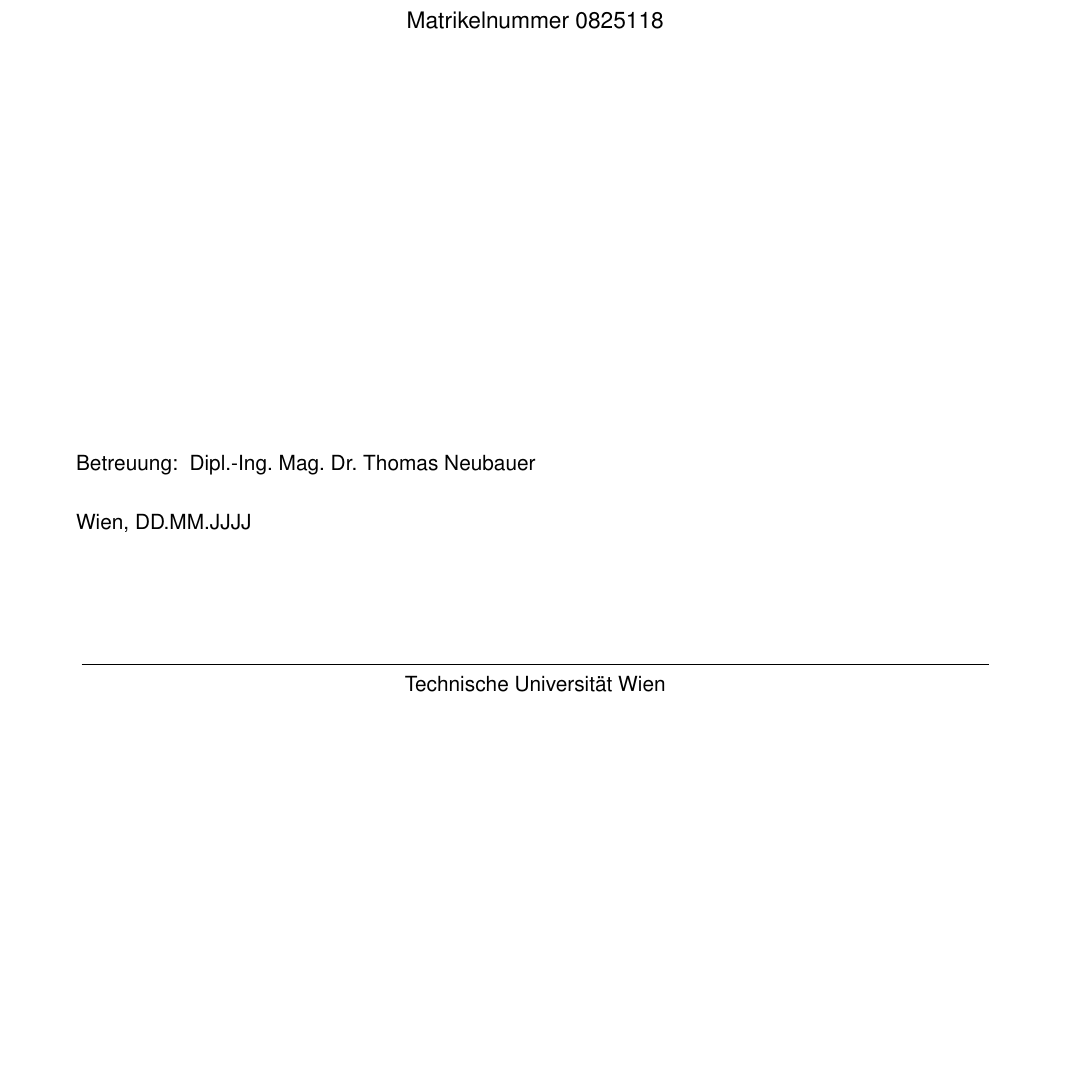
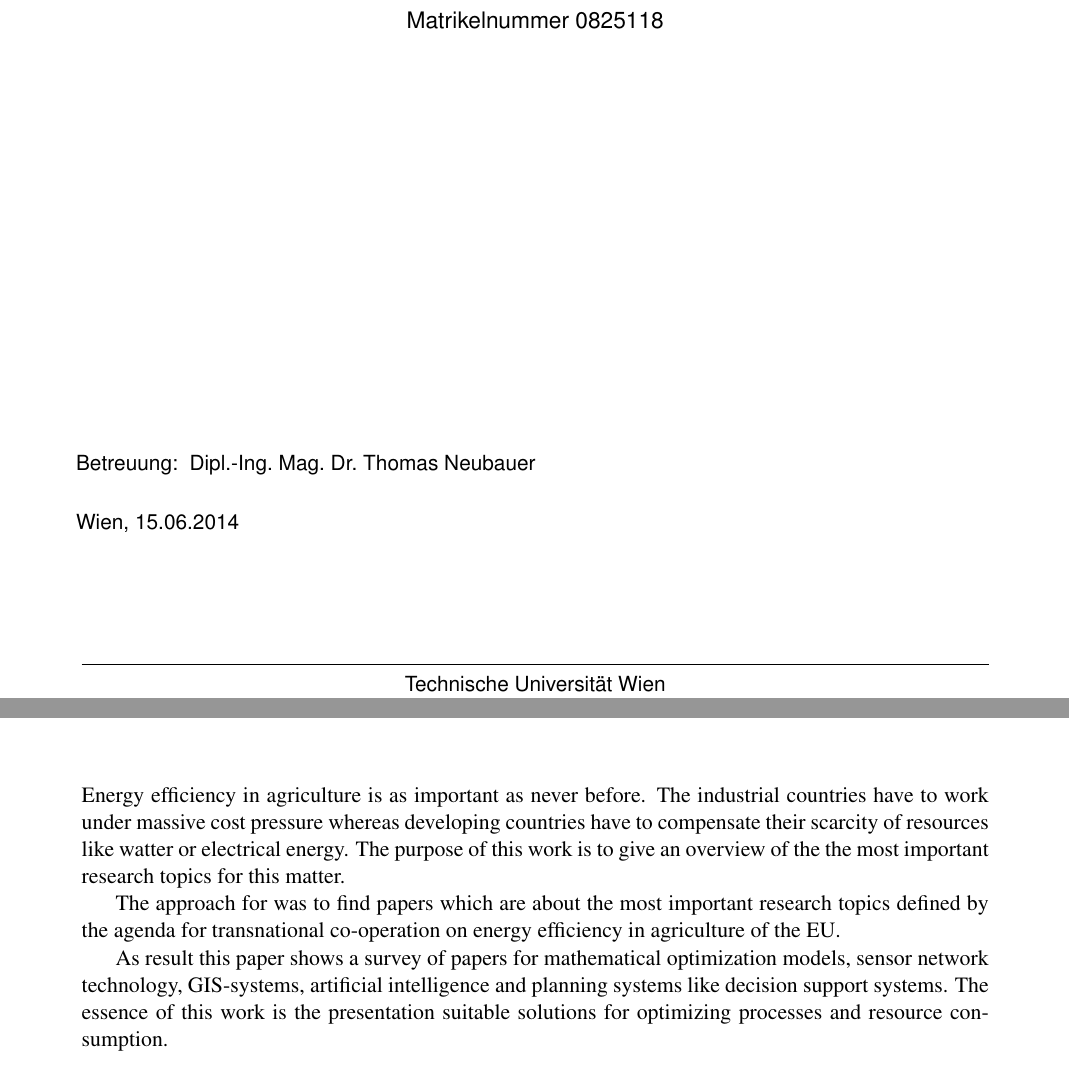
Before and after one commit to schlingel/ict-agriculture-energy-efficency, a LaTeX thesis (thesis.tex, which reads TUINFDA.sty, chapters/abstract_en.tex): part of page 1 of 30 before the commit and two parts of pages 1 and 3 of 30 after it, the two joined at a grey line, cut so that both start at the same text, the shorter picture padded with empty space. Compiled offline with pdfLaTeX; an older LaTeX class or package is replaced by its successor.

Commit message:
Added abstract

```diff
--- a/TUINFDA.sty
+++ b/TUINFDA.sty
@@ -131,7 +131,7 @@
 \gdef\tuinfthesiscurriculumen{Business Informatics}
 \gdef\tuinfthesisverfassung{Verfasser/in}
 \gdef\tuinfthesisauthor{Martina Muster}
-\gdef\tuinfthesisauthoraddress{Musterplatz 1, 1111 Wien}
+\gdef\tuinfthesisauthoraddress{Jedlersdorferstraße 182/1/27, 120 Wien}
 \gdef\tuinfthesismatrikelno{0123456}
 \gdef\tuinfthesisbetreuung{Betreuung}
 \gdef\tuinfthesisbetreins{Titel~Dr.~Vorname Familienname}
--- a/chapters/abstract_en.tex
+++ b/chapters/abstract_en.tex
@@ -1 +1,7 @@
 \chapter*{Abstract}
+
+Energy efficiency in agriculture is as important as never before. The industrial countries have to work under massive cost pressure whereas developing countries have to compensate their scarcity of resources like watter or electrical energy. The purpose of this work is to give an overview of the the most important research topics for this matter.
+
+The approach for was to find papers which are about the most important research topics defined by the agenda for transnational co-operation on energy efficiency in agriculture of the EU.
+
+As result this paper shows a survey of papers for mathematical optimization models, sensor network technology, GIS-systems, artificial intelligence and planning systems like decision support systems. The essence of this work is the presentation suitable solutions for optimizing processes and resource consumption.
--- a/thesis.tex
+++ b/thesis.tex
@@ -34,11 +34,11 @@
 
 
 \thesistitle{Einsatz von ICT zur Steigerung der Energieeffizienz im landwirtschaftlichen Bereich}
-\thesisdate{DD.MM.JJJJ}
+\thesisdate{15.06.2014}
 
 \thesisdegree{Bachelor of Science(BSc)}{Bachelor of Science(BSc)}
 \thesiscurriculum{Software and Information Engineering}{Software and Information Engineering} % your study
-\thesisauthor{Martin Keiblinger} % your name
+\thesisauthor{Martin Keiblinger} % your name}
 \thesismatrikelno{0825118} % your registration number
 
 \thesisbetreins{Dipl.-Ing. Mag. Dr. Thomas Neubauer}
```
